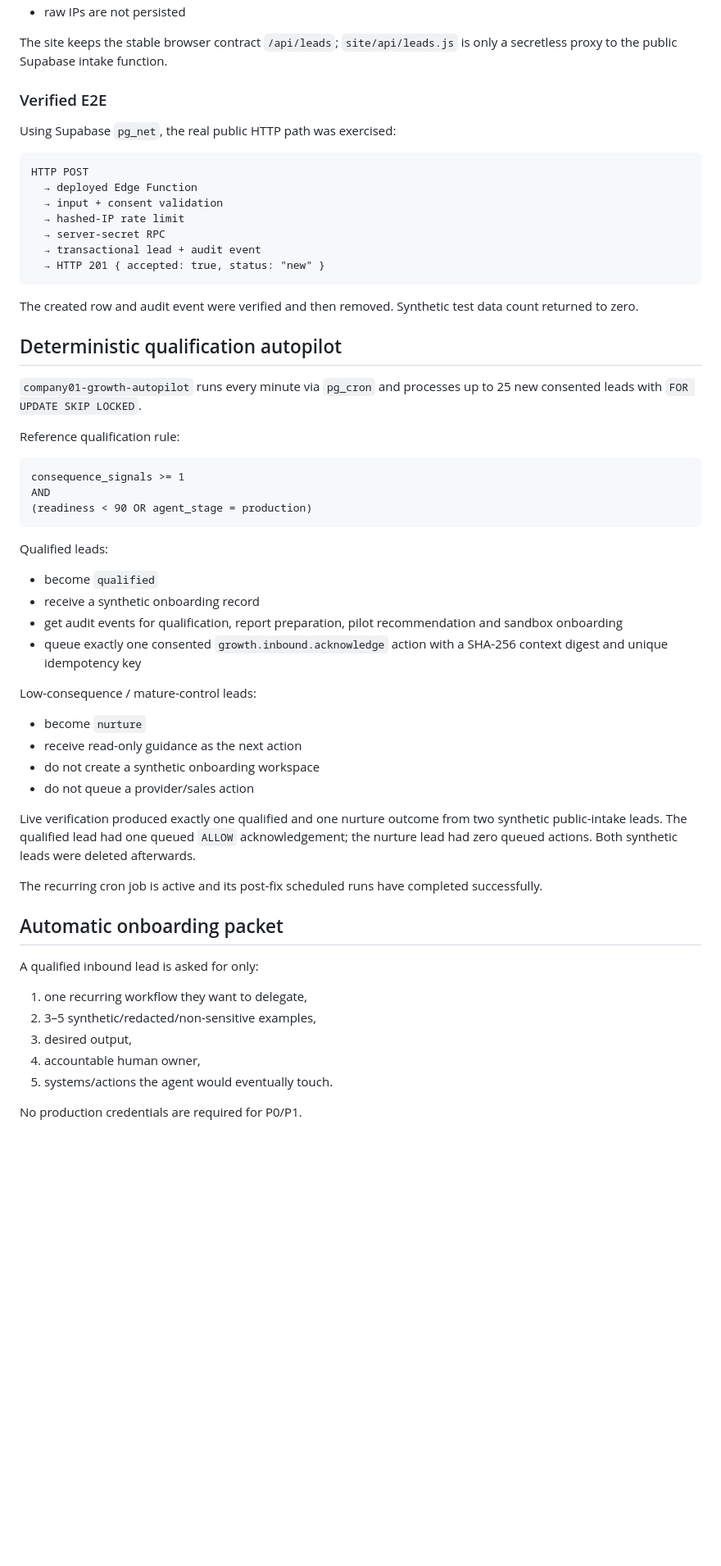
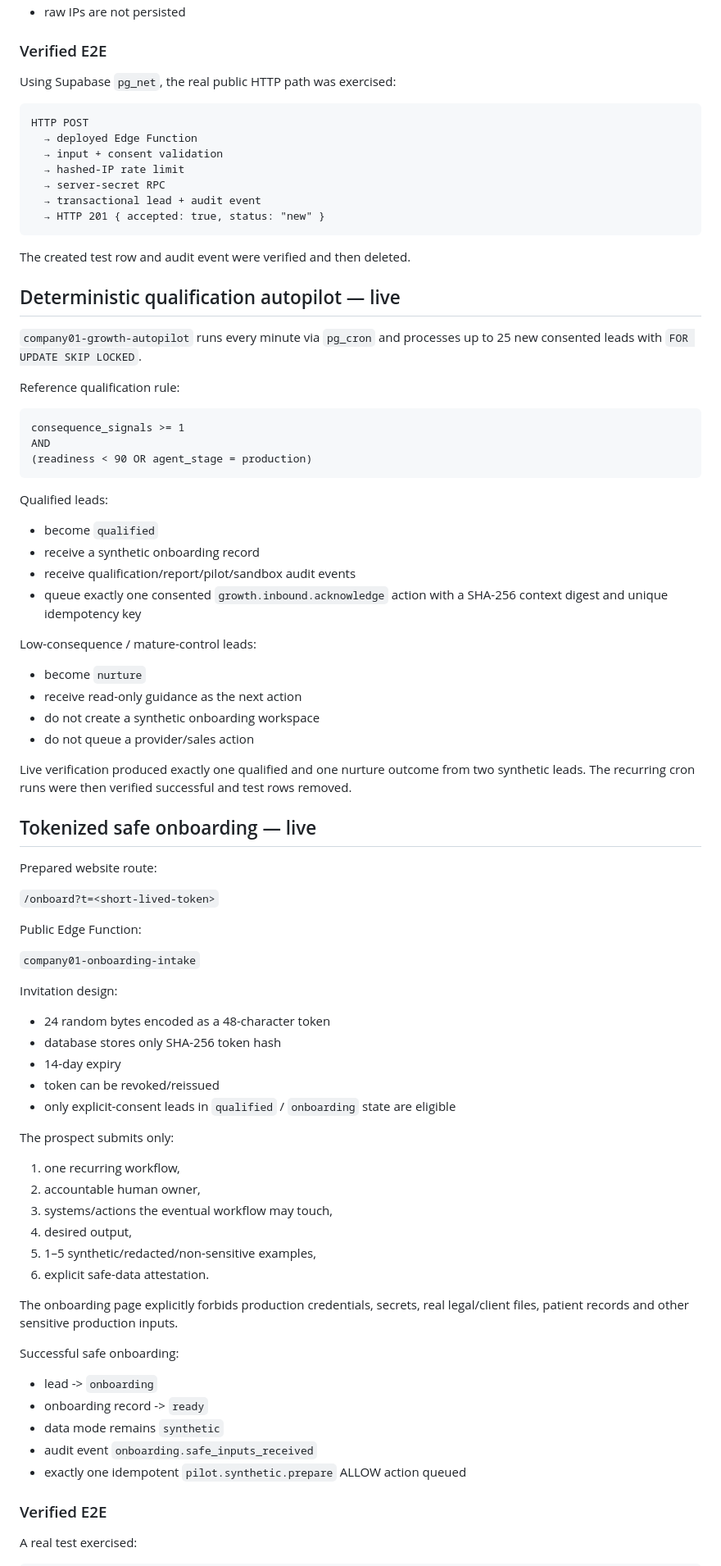
Before and after one commit to mikelninh/digital-worker-factory, a Markdown page: docs/GROWTH_ENGINE.md, the part around one of its changes. Shown at 82% size. GitHub-like rendering; blank space fills up the shorter version.

````diff
--- a/docs/GROWTH_ENGINE.md
+++ b/docs/GROWTH_ENGINE.md
@@ -144,6 +144,4 @@ Rate limit:
 - raw IPs are not persisted
-
-The site keeps the stable browser contract `/api/leads`; `site/api/leads.js` is only a secretless proxy to the public Supabase intake function.
 
 ### Verified E2E
 
@@ -159,9 +157,9 @@ HTTP POST
   → HTTP 201 { accepted: true, status: "new" }
 ```
 
-The created row and audit event were verified and then removed. Synthetic test data count returned to zero.
+The created test row and audit event were verified and then deleted.
 
-## Deterministic qualification autopilot
+## Deterministic qualification autopilot — live
 
 `company01-growth-autopilot` runs every minute via `pg_cron` and processes up to 25 new consented leads with `FOR UPDATE SKIP LOCKED`.
 
@@ -177,7 +175,7 @@ Qualified leads:
 
 - become `qualified`
 - receive a synthetic onboarding record
-- get audit events for qualification, report preparation, pilot recommendation and sandbox onboarding
+- receive qualification/report/pilot/sandbox audit events
 - queue exactly one consented `growth.inbound.acknowledge` action with a SHA-256 context digest and unique idempotency key
 
 Low-consequence / mature-control leads:
@@ -187,18 +185,46 @@ Low-consequence / mature-control leads:
 - do not create a synthetic onboarding workspace
 - do not queue a provider/sales action
 
-Live verification produced exactly one qualified and one nurture outcome from two synthetic public-intake leads. The qualified lead had one queued `ALLOW` acknowledgement; the nurture lead had zero queued actions. Both synthetic leads were deleted afterwards.
+Live verification produced exactly one qualified and one nurture outcome from two synthetic leads. The recurring cron runs were then verified successful and test rows removed.
 
-The recurring cron job is active and its post-fix scheduled runs have completed successfully.
+## Tokenized safe onboarding — live
 
-## Automatic onboarding packet
+Prepared website route:
 
-A qualified inbound lead is asked for only:
+`/onboard?t=<short-lived-token>`
 
-1. one recurring workflow they want to delegate,
-2. 3–5 synthetic/redacted/non-sensitive examples,
-3. desired output,
-4. accountable human owner,
-5. systems/actions the agent would eventually touch.
+Public Edge Function:
 
-No production credentials are required for P0/P1.
+`company01-onboarding-intake`
+
+Invitation design:
+
+- 24 random bytes encoded as a 48-character token
+- database stores only SHA-256 token hash
+- 14-day expiry
+- token can be revoked/reissued
+- only explicit-consent leads in `qualified` / `onboarding` state are eligible
+
+The prospect submits only:
+
+1. one recurring workflow,
+2. accountable human owner,
+3. systems/actions the eventual workflow may touch,
+4. desired output,
+5. 1–5 synthetic/redacted/non-sensitive examples,
+6. explicit safe-data attestation.
+
+The onboarding page explicitly forbids production credentials, secrets, real legal/client files, patient records and other sensitive production inputs.
+
+Successful safe onboarding:
+
+- lead -> `onboarding`
+- onboarding record -> `ready`
+- data mode remains `synthetic`
+- audit event `onboarding.safe_inputs_received`
+- exactly one idempotent `pilot.synthetic.prepare` ALLOW action queued
+
+### Verified E2E
+
+A real test exercised:
+
````
Also changed, not shown: other parts of docs/GROWTH_ENGINE.md (+105 -46 lines).
